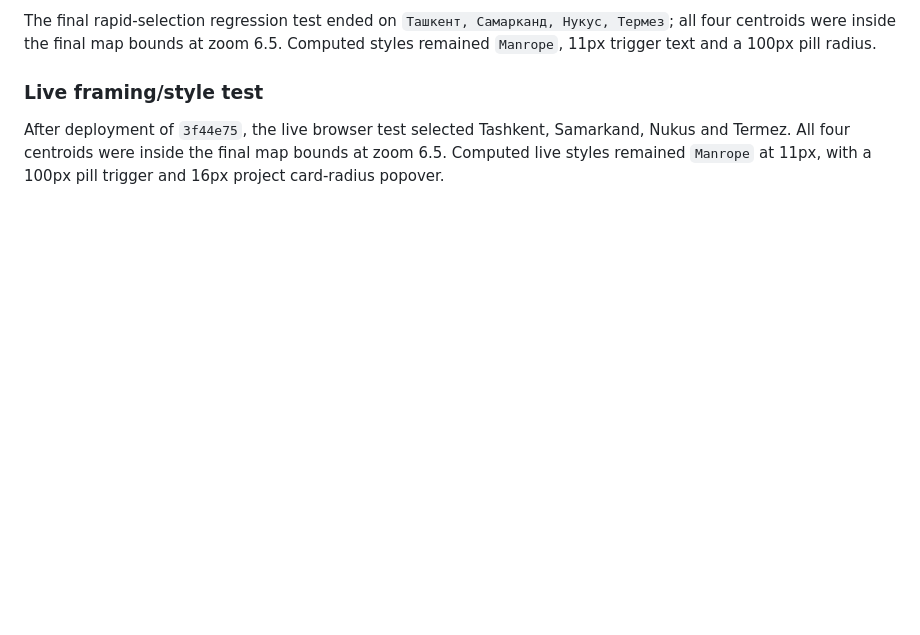
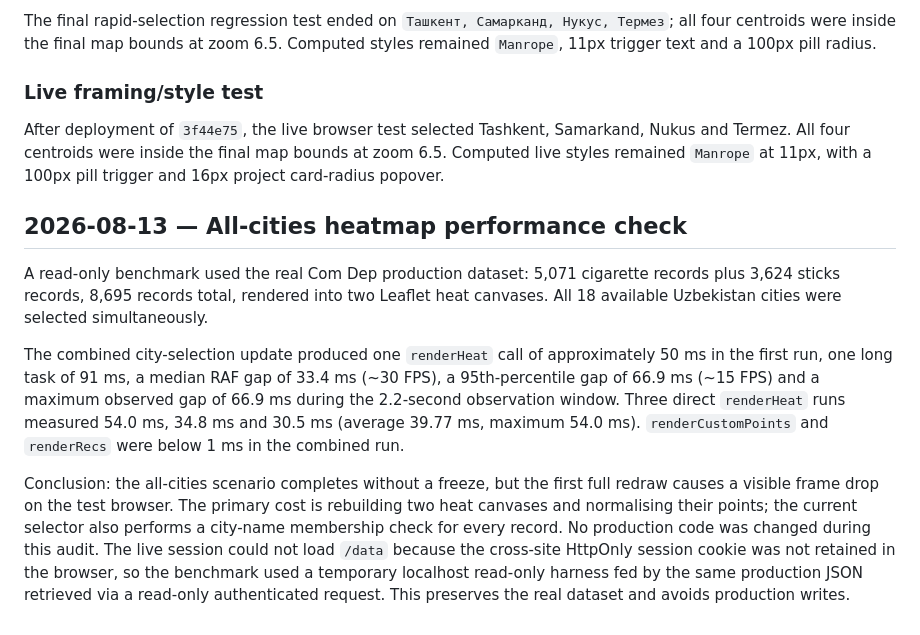
Before and after one commit to ekzotik-inc/heatmaps, a Markdown page: PROJECT_UPDATES.md, the part around the change. GitHub-like rendering; blank space fills up the shorter version.

Commit message:
Document all-cities performance audit
Co-Authored-By: Manus AI <noreply@manus.ai>

```diff
--- a/PROJECT_UPDATES.md
+++ b/PROJECT_UPDATES.md
@@ -109,3 +109,11 @@ The final rapid-selection regression test ended on `Ташкент, Самарк
 ### Live framing/style test
 
 After deployment of `3f44e75`, the live browser test selected Tashkent, Samarkand, Nukus and Termez. All four centroids were inside the final map bounds at zoom 6.5. Computed live styles remained `Manrope` at 11px, with a 100px pill trigger and 16px project card-radius popover.
+
+## 2026-08-13 — All-cities heatmap performance check
+
+A read-only benchmark used the real Com Dep production dataset: 5,071 cigarette records plus 3,624 sticks records, 8,695 records total, rendered into two Leaflet heat canvases. All 18 available Uzbekistan cities were selected simultaneously.
+
+The combined city-selection update produced one `renderHeat` call of approximately 50 ms in the first run, one long task of 91 ms, a median RAF gap of 33.4 ms (~30 FPS), a 95th-percentile gap of 66.9 ms (~15 FPS) and a maximum observed gap of 66.9 ms during the 2.2-second observation window. Three direct `renderHeat` runs measured 54.0 ms, 34.8 ms and 30.5 ms (average 39.77 ms, maximum 54.0 ms). `renderCustomPoints` and `renderRecs` were below 1 ms in the combined run.
+
+Conclusion: the all-cities scenario completes without a freeze, but the first full redraw causes a visible frame drop on the test browser. The primary cost is rebuilding two heat canvases and normalising their points; the current selector also performs a city-name membership check for every record. No production code was changed during this audit. The live session could not load `/data` because the cross-site HttpOnly session cookie was not retained in the browser, so the benchmark used a temporary localhost read-only harness fed by the same production JSON retrieved via a read-only authenticated request. This preserves the real dataset and avoids production writes.
```
